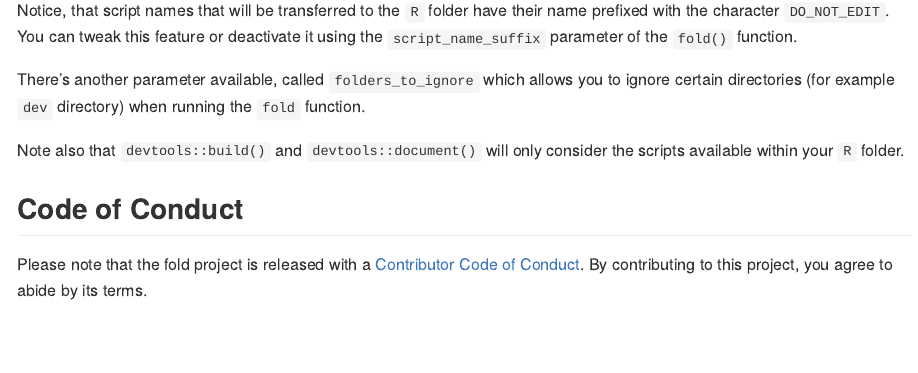
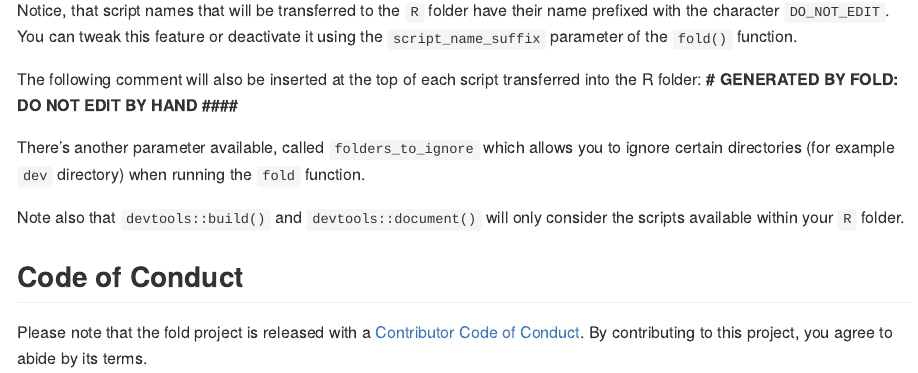
Before and after one commit to feddelegrand7/rfold, an R Markdown document (README.Rmd): the page in a window 1100 px wide, from 2090 px down. The pictures show the output file README.md that the author committed with the source, drawn offline in the style of GitHub; long lines of code are wrapped.

Commit message:
minor readme

```diff
--- a/README.Rmd
+++ b/README.Rmd
@@ -75,6 +75,8 @@ fs::dir_tree()
 
 Notice, that script names that will be transferred to the `R` folder have their name prefixed with the character `DO_NOT_EDIT`. You can tweak this feature or deactivate it using the `script_name_suffix` parameter of the `fold()` function.
 
+The following comment will also be inserted at the top of each script transferred into the R folder: **# GENERATED BY FOLD: DO NOT EDIT BY HAND ####**
+
 There's another parameter available, called `folders_to_ignore` which allows you to ignore certain directories (for example `dev` directory) when running the `fold` function.
 
 Note also that `devtools::build()` and `devtools::document()` will only consider the scripts available within your `R` folder.
```
Also changed, not shown: README.md.
